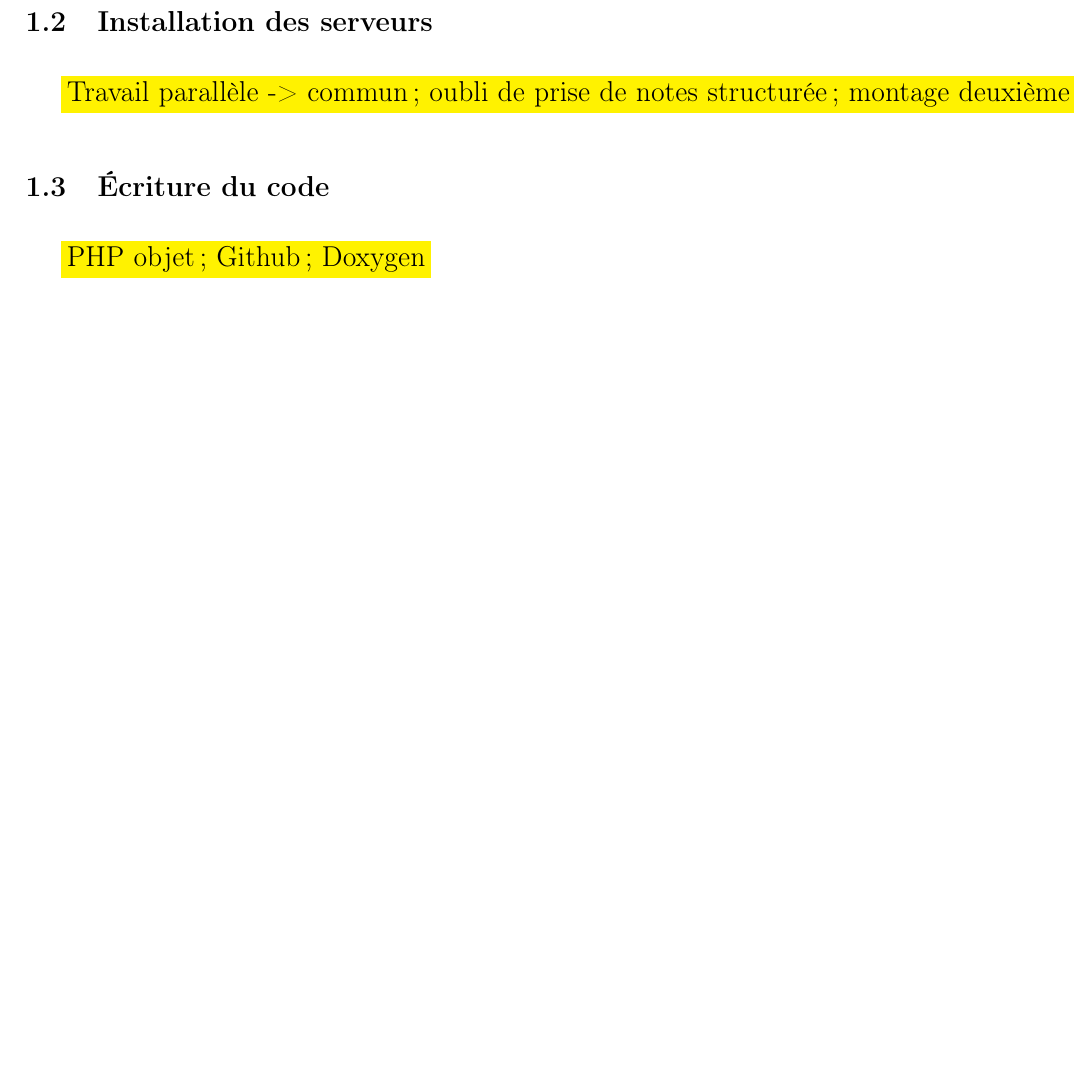
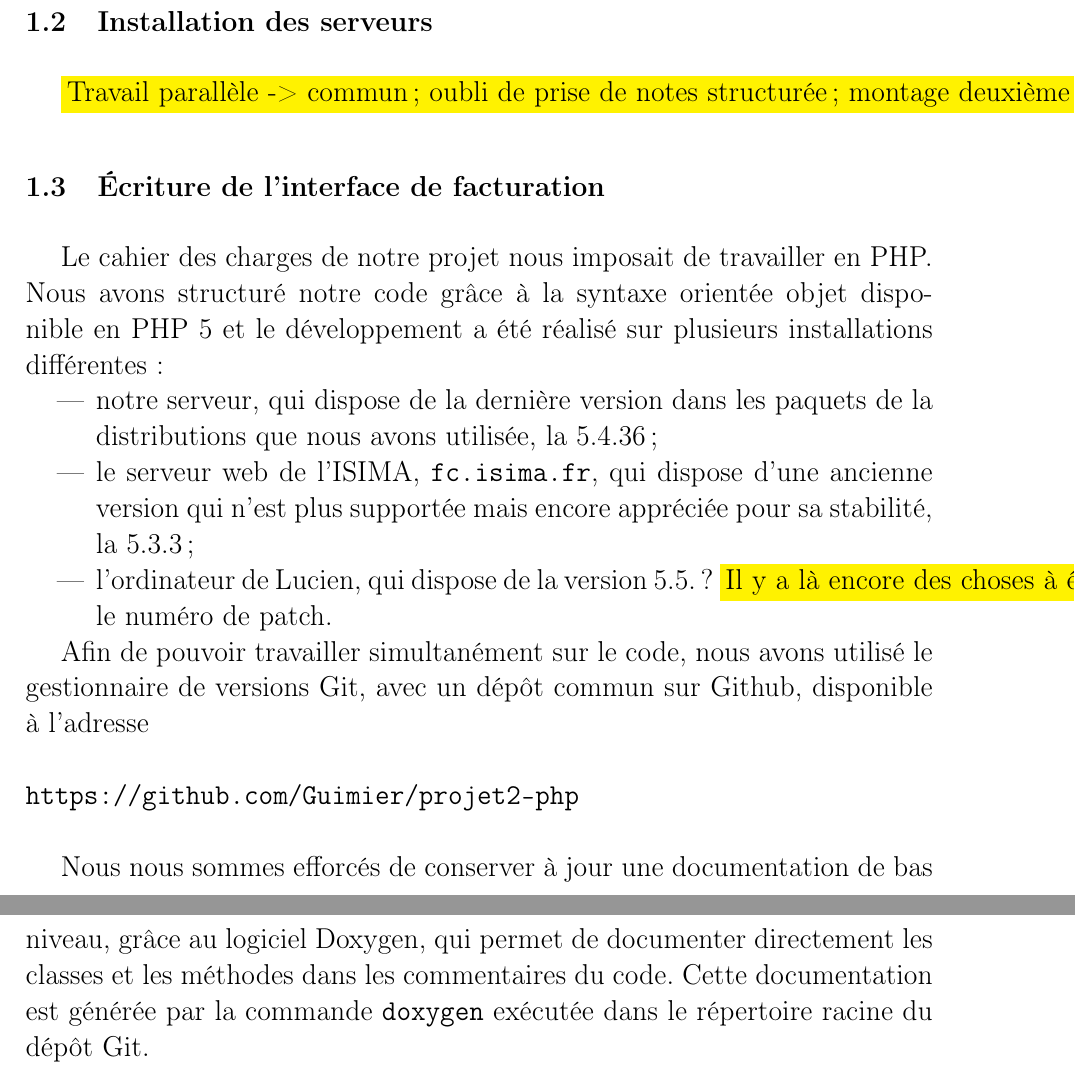
Before and after one commit to Guimier/projet2-rapport, a LaTeX document (rapport.tex, which reads organisation.tex): part of page 9 of 27 before the commit and two parts of pages 9 and 10 of 28 after it, the two joined at a grey line, cut so that both start at the same text, the shorter picture padded with empty space. Compiled offline with pdfLaTeX; a LaTeX package or settings file that is missing is left out.

Commit message:
Organisation / interface

```diff
--- a/organisation.tex
+++ b/organisation.tex
@@ -8,6 +8,18 @@
 
 \todo[Travail parallèle -> commun ; oubli de prise de notes structurée ; montage deuxième serveur]
 
-\subsection{Écriture du code}
+\subsection{Écriture de l’interface de facturation}
 
-\todo[PHP objet ; Github ; Doxygen]
+Le cahier des charges de notre projet nous imposait de travailler en PHP. Nous avons structuré notre code grâce à la syntaxe orientée objet disponible en PHP 5 et le développement a été réalisé sur plusieurs installations différentes :
+\begin{itemize}
+	\item notre serveur, qui dispose de la dernière version dans les paquets de la distributions que nous avons utilisée, la 5.4.36 ;
+	\item le serveur web de l’ISIMA, \texttt{fc.isima.fr}, qui dispose d’une ancienne version qui n’est plus supportée mais encore appréciée pour sa stabilité, la 5.3.3 ;
+	\item l’ordinateur de Lucien, qui dispose de la version 5.5.? \todo{regarder le numéro de patch}.
+\end{itemize}
+
+Afin de pouvoir travailler simultanément sur le code, nous avons utilisé le gestionnaire de versions Git, avec un dépôt commun sur Github, disponible à l’adresse
+\begin{verbatim}
+https://github.com/Guimier/projet2-php
+\end{verbatim}
+
+Nous nous sommes efforcés de conserver à jour une documentation de bas niveau, grâce au logiciel Doxygen, qui permet de documenter directement les classes et les méthodes dans les commentaires du code. Cette documentation est générée par la commande \texttt{doxygen} exécutée dans le répertoire racine du dépôt Git.
```
